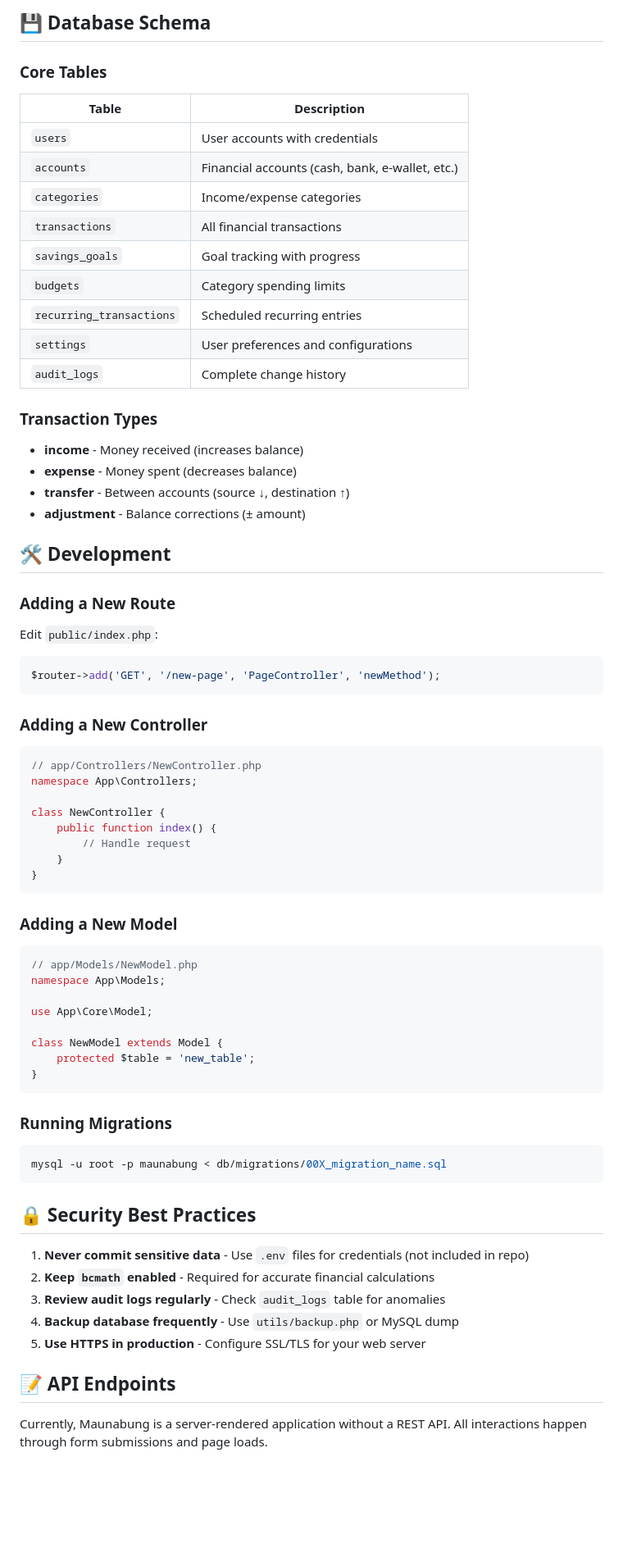
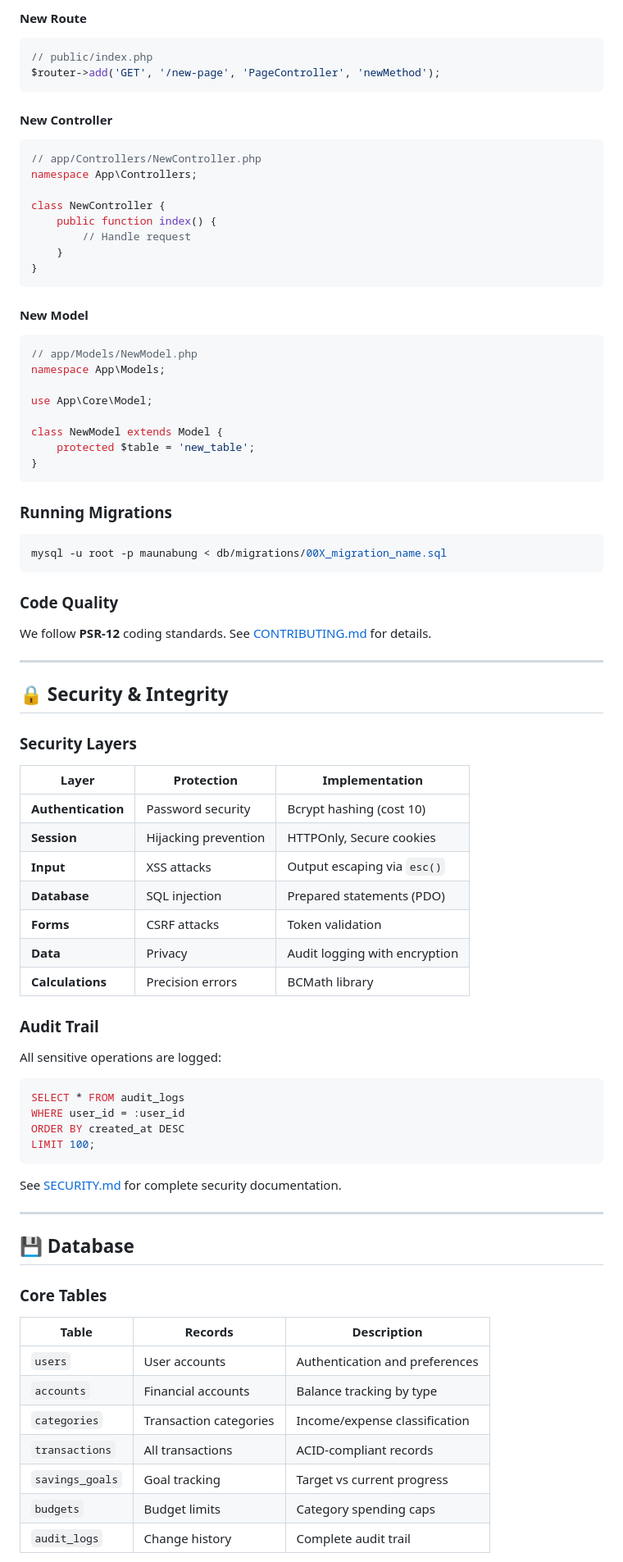
Before and after one commit to alifakbxr/mau-nabung, a Markdown page: README.md, the part around one of its changes. Shown at 82% size. Rendered like a GitHub page; blank space fills up the shorter version.

Commit message:
feat: Enhance README with a detailed project overview, features table, documentation section, Docker quick start, and architecture diagram.

````diff
--- a/README.md
+++ b/README.md
@@ -172,37 +242,10 @@ Controller → Service → Model → Database
-## 💾 Database Schema
-
-### Core Tables
-
-| Table | Description |
-|-------|-------------|
-| `users` | User accounts with credentials |
-| `accounts` | Financial accounts (cash, bank, e-wallet, etc.) |
-| `categories` | Income/expense categories |
-| `transactions` | All financial transactions |
-| `savings_goals` | Goal tracking with progress |
-| `budgets` | Category spending limits |
-| `recurring_transactions` | Scheduled recurring entries |
-| `settings` | User preferences and configurations |
-| `audit_logs` | Complete change history |
-
-### Transaction Types
-
-- **income** - Money received (increases balance)
-- **expense** - Money spent (decreases balance)
-- **transfer** - Between accounts (source ↓, destination ↑)
-- **adjustment** - Balance corrections (± amount)
-
-## 🛠️ Development
-
-### Adding a New Route
-
-Edit `public/index.php`:
+#### New Route
 ```php
+// public/index.php
 $router->add('GET', '/new-page', 'PageController', 'newMethod');
 ```
 
-### Adding a New Controller
-
+#### New Controller
 ```php
 // app/Controllers/NewController.php
 namespace App\Controllers;
@@ -214,8 +257,7 @@ class NewController {
 }
 ```
 
-### Adding a New Model
-
+#### New Model
 ```php
 // app/Models/NewModel.php
 namespace App\Models;
@@ -233,14 +275,52 @@ class NewModel extends Model {
 mysql -u root -p maunabung < db/migrations/00X_migration_name.sql
 ```
 
-## 🔒 Security Best Practices
+### Code Quality
 
-1. **Never commit sensitive data** - Use `.env` files for credentials (not included in repo)
-2. **Keep `bcmath` enabled** - Required for accurate financial calculations
-3. **Review audit logs regularly** - Check `audit_logs` table for anomalies
-4. **Backup database frequently** - Use `utils/backup.php` or MySQL dump
-5. **Use HTTPS in production** - Configure SSL/TLS for your web server
+We follow **PSR-12** coding standards. See [CONTRIBUTING.md](CONTRIBUTING.md#coding-standards) for details.
 
-## 📝 API Endpoints
+---
 
-Currently, Maunabung is a server-rendered application without a REST API. All interactions happen through form submissions and page loads.
+## 🔒 Security & Integrity
+
+### Security Layers
+
+| Layer | Protection | Implementation |
+|-------|------------|----------------|
+| **Authentication** | Password security | Bcrypt hashing (cost 10) |
+| **Session** | Hijacking prevention | HTTPOnly, Secure cookies |
+| **Input** | XSS attacks | Output escaping via `esc()` |
+| **Database** | SQL injection | Prepared statements (PDO) |
+| **Forms** | CSRF attacks | Token validation |
+| **Data** | Privacy | Audit logging with encryption |
+| **Calculations** | Precision errors | BCMath library |
+
+### Audit Trail
+
+All sensitive operations are logged:
+
+```sql
+SELECT * FROM audit_logs
+WHERE user_id = :user_id
+ORDER BY created_at DESC
+LIMIT 100;
+```
+
+See [SECURITY.md](SECURITY.md) for complete security documentation.
+
+---
+
+## 💾 Database
+
+### Core Tables
+
+| Table | Records | Description |
+|-------|---------|-------------|
+| `users` | User accounts | Authentication and preferences |
+| `accounts` | Financial accounts | Balance tracking by type |
+| `categories` | Transaction categories | Income/expense classification |
+| `transactions` | All transactions | ACID-compliant records |
+| `savings_goals` | Goal tracking | Target vs current progress |
+| `budgets` | Budget limits | Category spending caps |
+| `audit_logs` | Change history | Complete audit trail |
+
````
Also changed, not shown: other parts of README.md (+290 -126 lines).
